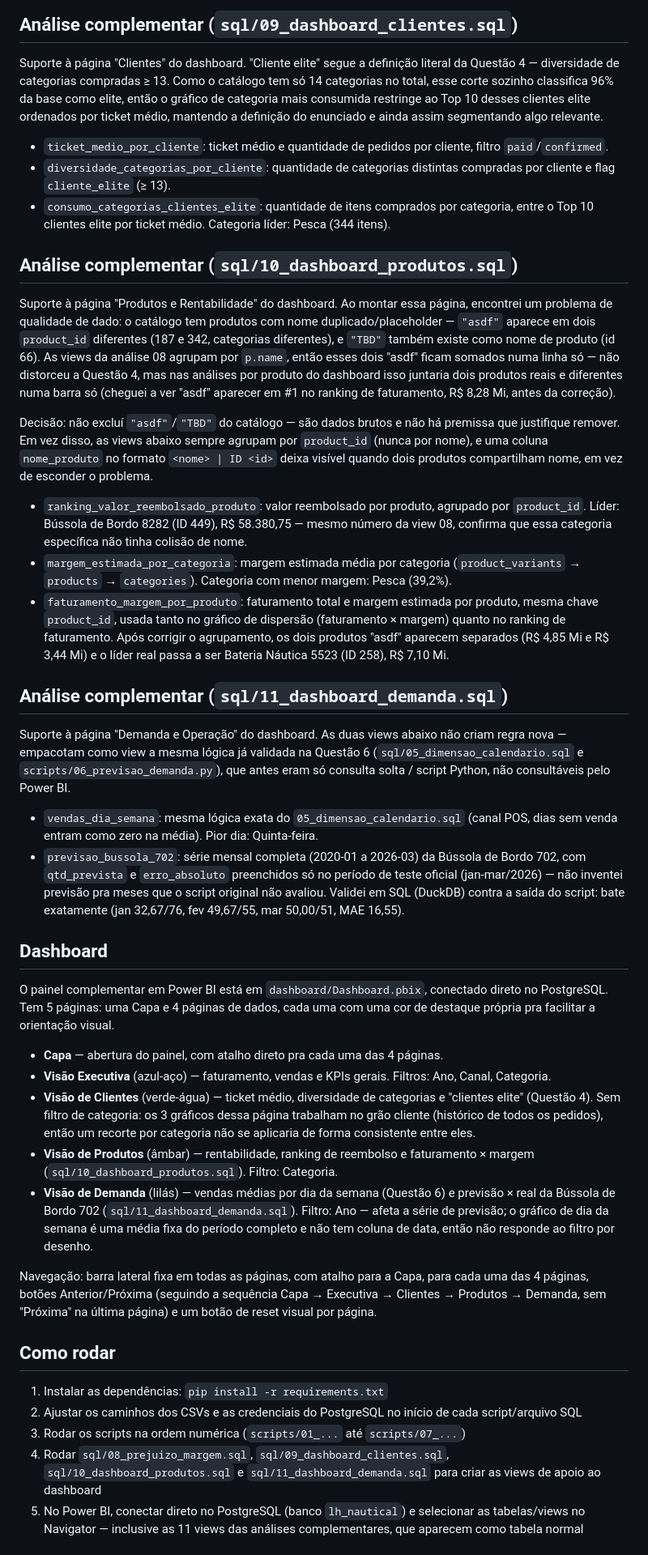
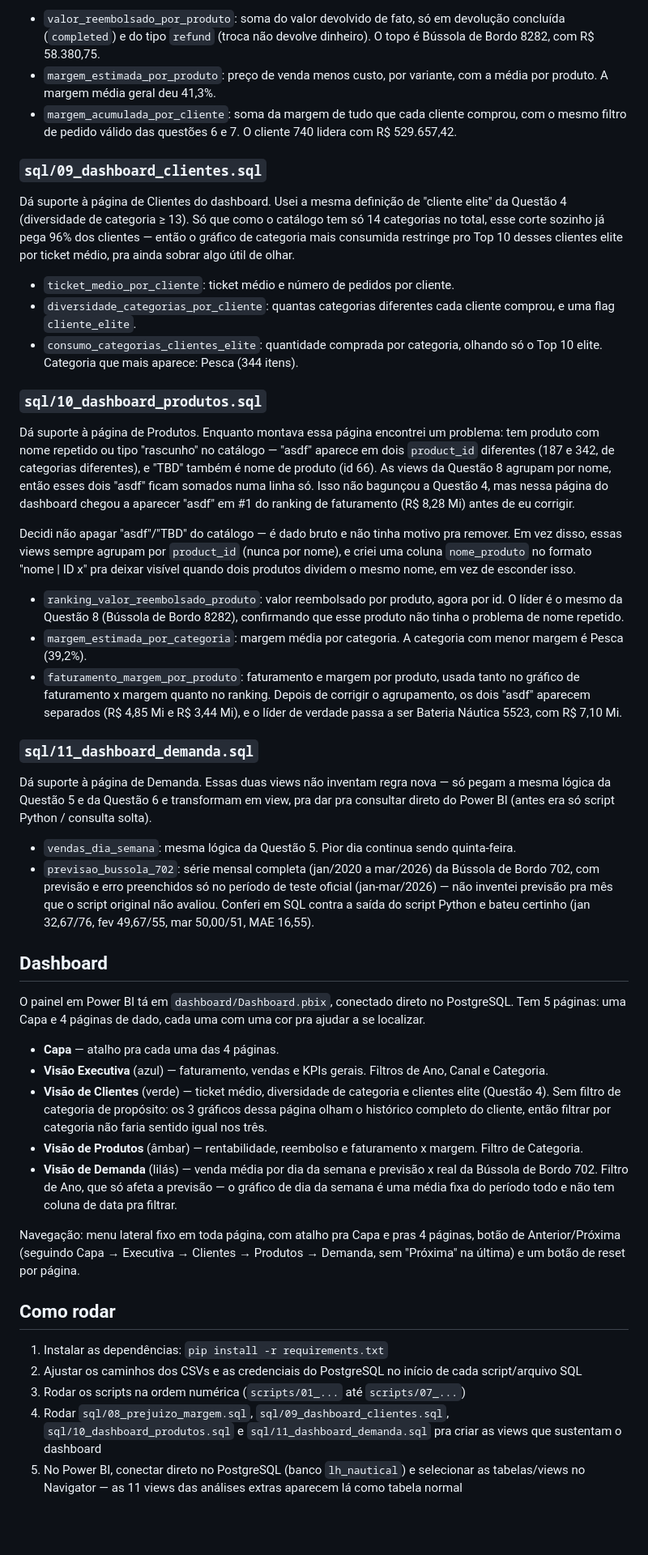
Before and after one commit to Sam-Batisti/lh-nautical-lighthouse-indicium, a Markdown page: README.md, the part around one of its changes. Shown at 81% size. GitHub-like rendering; blank space fills up the shorter version.

Commit message:
Deixa o README mais direto e menos formal

```diff
--- a/README.md
+++ b/README.md
@@ -94,46 +92,50 @@ Evitei os termos "prejuízo" e "lucro" sem qualificar, porque nenhum dos dois é
 
-## Análise complementar (`sql/09_dashboard_clientes.sql`)
+- `valor_reembolsado_por_produto`: soma do valor devolvido de fato, só em devolução concluída (`completed`) e do tipo `refund` (troca não devolve dinheiro). O topo é Bússola de Bordo 8282, com R$ 58.380,75.
+- `margem_estimada_por_produto`: preço de venda menos custo, por variante, com a média por produto. A margem média geral deu 41,3%.
+- `margem_acumulada_por_cliente`: soma da margem de tudo que cada cliente comprou, com o mesmo filtro de pedido válido das questões 6 e 7. O cliente 740 lidera com R$ 529.657,42.
 
-Suporte à página "Clientes" do dashboard. "Cliente elite" segue a definição literal da Questão 4 — diversidade de categorias compradas ≥ 13. Como o catálogo tem só 14 categorias no total, esse corte sozinho classifica 96% da base como elite, então o gráfico de categoria mais consumida restringe ao Top 10 desses clientes elite ordenados por ticket médio, mantendo a definição do enunciado e ainda assim segmentando algo relevante.
+### `sql/09_dashboard_clientes.sql`
 
-- `ticket_medio_por_cliente`: ticket médio e quantidade de pedidos por cliente, filtro `paid`/`confirmed`.
-- `diversidade_categorias_por_cliente`: quantidade de categorias distintas compradas por cliente e flag `cliente_elite` (≥ 13).
-- `consumo_categorias_clientes_elite`: quantidade de itens comprados por categoria, entre o Top 10 clientes elite por ticket médio. Categoria líder: Pesca (344 itens).
+Dá suporte à página de Clientes do dashboard. Usei a mesma definição de "cliente elite" da Questão 4 (diversidade de categoria ≥ 13). Só que como o catálogo tem só 14 categorias no total, esse corte sozinho já pega 96% dos clientes — então o gráfico de categoria mais consumida restringe pro Top 10 desses clientes elite por ticket médio, pra ainda sobrar algo útil de olhar.
 
-## Análise complementar (`sql/10_dashboard_produtos.sql`)
+- `ticket_medio_por_cliente`: ticket médio e número de pedidos por cliente.
+- `diversidade_categorias_por_cliente`: quantas categorias diferentes cada cliente comprou, e uma flag `cliente_elite`.
+- `consumo_categorias_clientes_elite`: quantidade comprada por categoria, olhando só o Top 10 elite. Categoria que mais aparece: Pesca (344 itens).
 
-Suporte à página "Produtos e Rentabilidade" do dashboard. Ao montar essa página, encontrei um problema de qualidade de dado: o catálogo tem produtos com nome duplicado/placeholder — `"asdf"` aparece em dois `product_id` diferentes (187 e 342, categorias diferentes), e `"TBD"` também existe como nome de produto (id 66). As views da análise 08 agrupam por `p.name`, então esses dois "asdf" ficam somados numa linha só — não distorceu a Questão 4, mas nas análises por produto do dashboard isso juntaria dois produtos reais e diferentes numa barra só (cheguei a ver "asdf" aparecer em #1 no ranking de faturamento, R$ 8,28 Mi, antes da correção).
+### `sql/10_dashboard_produtos.sql`
 
-Decisão: não excluí `"asdf"`/`"TBD"` do catálogo — são dados brutos e não há premissa que justifique remover. Em vez disso, as views abaixo sempre agrupam por `product_id` (nunca por nome), e uma coluna `nome_produto` no formato `<nome> | ID <id>` deixa visível quando dois produtos compartilham nome, em vez de esconder o problema.
+Dá suporte à página de Produtos. Enquanto montava essa página encontrei um problema: tem produto com nome repetido ou tipo "rascunho" no catálogo — "asdf" aparece em dois `product_id` diferentes (187 e 342, de categorias diferentes), e "TBD" também é nome de produto (id 66). As views da Questão 8 agrupam por nome, então esses dois "asdf" ficam somados numa linha só. Isso não bagunçou a Questão 4, mas nessa página do dashboard chegou a aparecer "asdf" em #1 do ranking de faturamento (R$ 8,28 Mi) antes de eu corrigir.
 
-- `ranking_valor_reembolsado_produto`: valor reembolsado por produto, agrupado por `product_id`. Líder: Bússola de Bordo 8282 (ID 449), R$ 58.380,75 — mesmo número da view 08, confirma que essa categoria específica não tinha colisão de nome.
-- `margem_estimada_por_categoria`: margem estimada média por categoria (`product_variants` → `products` → `categories`). Categoria com menor margem: Pesca (39,2%).
-- `faturamento_margem_por_produto`: faturamento total e margem estimada por produto, mesma chave `product_id`, usada tanto no gráfico de dispersão (faturamento × margem) quanto no ranking de faturamento. Após corrigir o agrupamento, os dois produtos "asdf" aparecem separados (R$ 4,85 Mi e R$ 3,44 Mi) e o líder real passa a ser Bateria Náutica 5523 (ID 258), R$ 7,10 Mi.
+Decidi não apagar "asdf"/"TBD" do catálogo — é dado bruto e não tinha motivo pra remover. Em vez disso, essas views sempre agrupam por `product_id` (nunca por nome), e criei uma coluna `nome_produto` no formato "nome | ID x" pra deixar visível quando dois produtos dividem o mesmo nome, em vez de esconder isso.
 
-## Análise complementar (`sql/11_dashboard_demanda.sql`)
+- `ranking_valor_reembolsado_produto`: valor reembolsado por produto, agora por id. O líder é o mesmo da Questão 8 (Bússola de Bordo 8282), confirmando que esse produto não tinha o problema de nome repetido.
+- `margem_estimada_por_categoria`: margem média por categoria. A categoria com menor margem é Pesca (39,2%).
+- `faturamento_margem_por_produto`: faturamento e margem por produto, usada tanto no gráfico de faturamento x margem quanto no ranking. Depois de corrigir o agrupamento, os dois "asdf" aparecem separados (R$ 4,85 Mi e R$ 3,44 Mi), e o líder de verdade passa a ser Bateria Náutica 5523, com R$ 7,10 Mi.
 
-Suporte à página "Demanda e Operação" do dashboard. As duas views abaixo não criam regra nova — empacotam como view a mesma lógica já validada na Questão 6 (`sql/05_dimensao_calendario.sql` e `scripts/06_previsao_demanda.py`), que antes eram só consulta solta / script Python, não consultáveis pelo Power BI.
+### `sql/11_dashboard_demanda.sql`
 
-- `vendas_dia_semana`: mesma lógica exata do `05_dimensao_calendario.sql` (canal POS, dias sem venda entram como zero na média). Pior dia: Quinta-feira.
-- `previsao_bussola_702`: série mensal completa (2020-01 a 2026-03) da Bússola de Bordo 702, com `qtd_prevista` e `erro_absoluto` preenchidos só no período de teste oficial (jan-mar/2026) — não inventei previsão pra meses que o script original não avaliou. Validei em SQL (DuckDB) contra a saída do script: bate exatamente (jan 32,67/76, fev 49,67/55, mar 50,00/51, MAE 16,55).
+Dá suporte à página de Demanda. Essas duas views não inventam regra nova — só pegam a mesma lógica da Questão 5 e da Questão 6 e transformam em view, pra dar pra consultar direto do Power BI (antes era só script Python / consulta solta).
+
+- `vendas_dia_semana`: mesma lógica da Questão 5. Pior dia continua sendo quinta-feira.
+- `previsao_bussola_702`: série mensal completa (jan/2020 a mar/2026) da Bússola de Bordo 702, com previsão e erro preenchidos só no período de teste oficial (jan-mar/2026) — não inventei previsão pra mês que o script original não avaliou. Conferi em SQL contra a saída do script Python e bateu certinho (jan 32,67/76, fev 49,67/55, mar 50,00/51, MAE 16,55).
 
 ## Dashboard
 
-O painel complementar em Power BI está em `dashboard/Dashboard.pbix`, conectado direto no PostgreSQL. Tem 5 páginas: uma Capa e 4 páginas de dados, cada uma com uma cor de destaque própria pra facilitar a orientação visual.
+O painel em Power BI tá em `dashboard/Dashboard.pbix`, conectado direto no PostgreSQL. Tem 5 páginas: uma Capa e 4 páginas de dado, cada uma com uma cor pra ajudar a se localizar.
 
-- **Capa** — abertura do painel, com atalho direto pra cada uma das 4 páginas.
-- **Visão Executiva** (azul-aço) — faturamento, vendas e KPIs gerais. Filtros: Ano, Canal, Categoria.
-- **Visão de Clientes** (verde-água) — ticket médio, diversidade de categorias e "clientes elite" (Questão 4). Sem filtro de categoria: os 3 gráficos dessa página trabalham no grão cliente (histórico de todos os pedidos), então um recorte por categoria não se aplicaria de forma consistente entre eles.
-- **Visão de Produtos** (âmbar) — rentabilidade, ranking de reembolso e faturamento × margem (`sql/10_dashboard_produtos.sql`). Filtro: Categoria.
-- **Visão de Demanda** (lilás) — vendas médias por dia da semana (Questão 6) e previsão × real da Bússola de Bordo 702 (`sql/11_dashboard_demanda.sql`). Filtro: Ano — afeta a série de previsão; o gráfico de dia da semana é uma média fixa do período completo e não tem coluna de data, então não responde ao filtro por desenho.
+- **Capa** — atalho pra cada uma das 4 páginas.
+- **Visão Executiva** (azul) — faturamento, vendas e KPIs gerais. Filtros de Ano, Canal e Categoria.
+- **Visão de Clientes** (verde) — ticket médio, diversidade de categoria e clientes elite (Questão 4). Sem filtro de categoria de propósito: os 3 gráficos dessa página olham o histórico completo do cliente, então filtrar por categoria não faria sentido igual nos três.
+- **Visão de Produtos** (âmbar) — rentabilidade, reembolso e faturamento x margem. Filtro de Categoria.
+- **Visão de Demanda** (lilás) — venda média por dia da semana e previsão x real da Bússola de Bordo 702. Filtro de Ano, que só afeta a previsão — o gráfico de dia da semana é uma média fixa do período todo e não tem coluna de data pra filtrar.
 
-Navegação: barra lateral fixa em todas as páginas, com atalho para a Capa, para cada uma das 4 páginas, botões Anterior/Próxima (seguindo a sequência Capa → Executiva → Clientes → Produtos → Demanda, sem "Próxima" na última página) e um botão de reset visual por página.
+Navegação: menu lateral fixo em toda página, com atalho pra Capa e pras 4 páginas, botão de Anterior/Próxima (seguindo Capa → Executiva → Clientes → Produtos → Demanda, sem "Próxima" na última) e um botão de reset por página.
 
 ## Como rodar
 
 1. Instalar as dependências: `pip install -r requirements.txt`
 2. Ajustar os caminhos dos CSVs e as credenciais do PostgreSQL no início de cada script/arquivo SQL
 3. Rodar os scripts na ordem numérica (`scripts/01_...` até `scripts/07_...`)
-4. Rodar `sql/08_prejuizo_margem.sql`, `sql/09_dashboard_clientes.sql`, `sql/10_dashboard_produtos.sql` e `sql/11_dashboard_demanda.sql` para criar as views de apoio ao dashboard
-5. No Power BI, conectar direto no PostgreSQL (banco `lh_nautical`) e selecionar as tabelas/views no Navigator — inclusive as 11 views das análises complementares, que aparecem como tabela normal
+4. Rodar `sql/08_prejuizo_margem.sql`, `sql/09_dashboard_clientes.sql`, `sql/10_dashboard_produtos.sql` e `sql/11_dashboard_demanda.sql` pra criar as views que sustentam o dashboard
+5. No Power BI, conectar direto no PostgreSQL (banco `lh_nautical`) e selecionar as tabelas/views no Navigator — as 11 views das análises extras aparecem lá como tabela normal
 
```
Also changed, not shown: other parts of README.md (+28 -30 lines).
